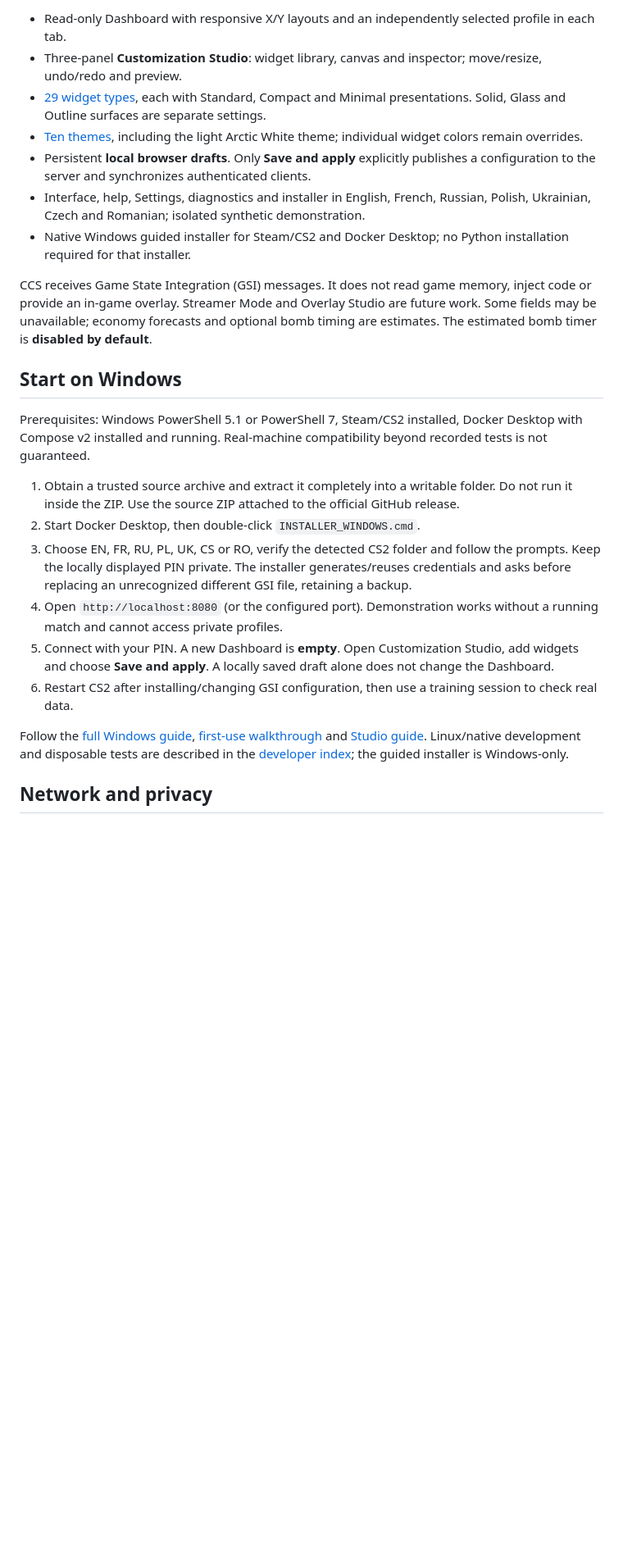
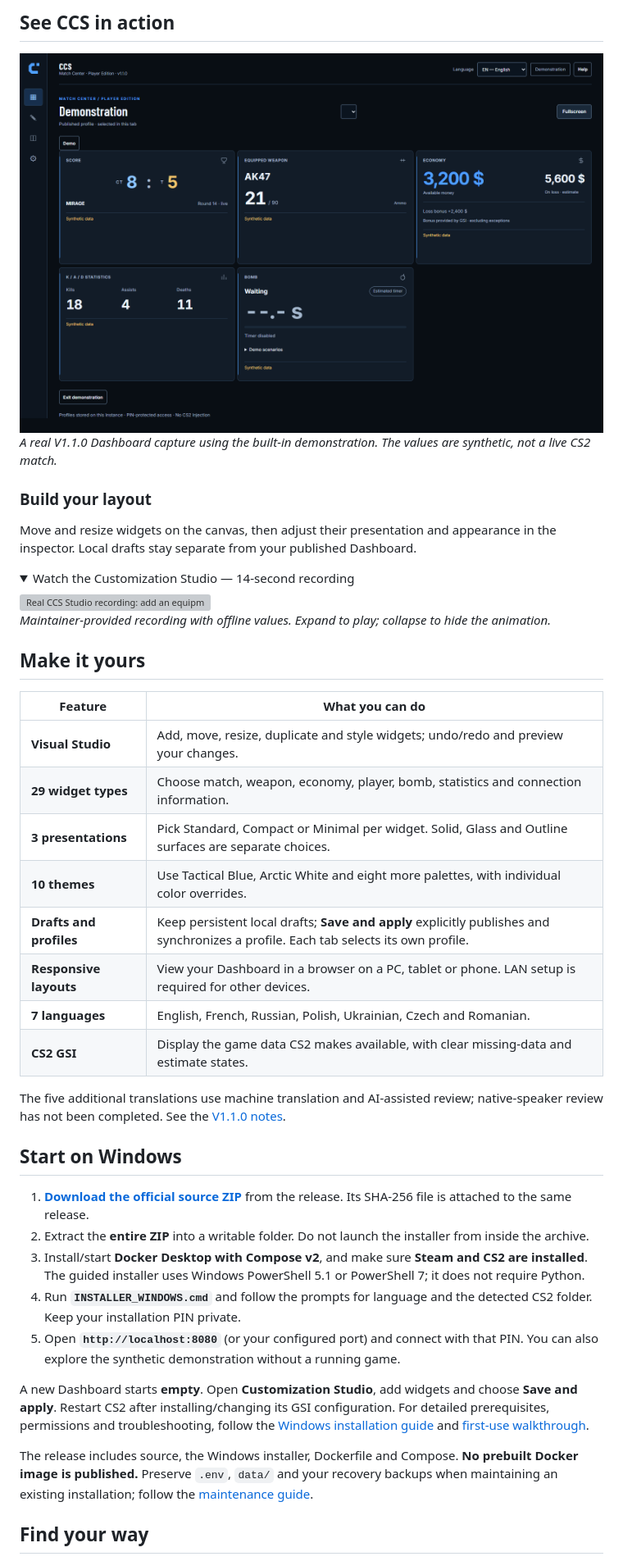
Before and after one commit to Shibxtshi/cs2-companion-studio, a Markdown page: README.md, the part around one of its changes. Shown at 82% size. GitHub-like rendering; pictures changed too: docs/assets/showcase/dashboard-preview.png (added); folded sections open; blank space fills up the shorter version; grey boxes are pictures that could not be loaded.

```diff
--- a/README.md
+++ b/README.md
@@ -12,26 +14,49 @@ Developed with substantial ChatGPT (OpenAI) assistance; see [AI disclosure](AI_D
 
-- Read-only Dashboard with responsive X/Y layouts and an independently selected profile in each tab.
-- Three-panel **Customization Studio**: widget library, canvas and inspector; move/resize, undo/redo and preview.
-- [29 widget types](docs/user/widgets.md), each with Standard, Compact and Minimal presentations. Solid, Glass and Outline surfaces are separate settings.
-- [Ten themes](docs/user/themes.md), including the light Arctic White theme; individual widget colors remain overrides.
-- Persistent **local browser drafts**. Only **Save and apply** explicitly publishes a configuration to the server and synchronizes authenticated clients.
-- Interface, help, Settings, diagnostics and installer in English, French, Russian, Polish, Ukrainian, Czech and Romanian; isolated synthetic demonstration.
-- Native Windows guided installer for Steam/CS2 and Docker Desktop; no Python installation required for that installer.
+## See CCS in action
 
-CCS receives Game State Integration (GSI) messages. It does not read game memory, inject code or provide an in-game overlay. Streamer Mode and Overlay Studio are future work. Some fields may be unavailable; economy forecasts and optional bomb timing are estimates. The estimated bomb timer is **disabled by default**.
+<img src="docs/assets/showcase/dashboard-preview.png" alt="CCS v1.1.0 Dashboard in Tactical Blue, showing the score, equipped weapon, economy, personal statistics and bomb state with synthetic demonstration data." width="1200">
+
+*A real V1.1.0 Dashboard capture using the built-in demonstration. The values are synthetic, not a live CS2 match.*
+
+### Build your layout
+
+Move and resize widgets on the canvas, then adjust their presentation and appearance in the inspector. Local drafts stay separate from your published Dashboard.
+
+<details>
+<summary>Watch the Customization Studio — 14-second recording</summary>
+
+<img src="docs/assets/showcase/customization-studio.gif" alt="Real CCS Studio recording: add an equipment-value widget, move and resize it on the grid, then return to the Dashboard through the exit dialog." width="800">
+
+*Maintainer-provided recording with offline values. Expand to play; collapse to hide the animation.*
+
+</details>
+
+## Make it yours
+
+| Feature | What you can do |
+|---|---|
+| **Visual Studio** | Add, move, resize, duplicate and style widgets; undo/redo and preview your changes. |
+| **29 widget types** | Choose match, weapon, economy, player, bomb, statistics and connection information. |
+| **3 presentations** | Pick Standard, Compact or Minimal per widget. Solid, Glass and Outline surfaces are separate choices. |
+| **10 themes** | Use Tactical Blue, Arctic White and eight more palettes, with individual color overrides. |
+| **Drafts and profiles** | Keep persistent local drafts; **Save and apply** explicitly publishes and synchronizes a profile. Each tab selects its own profile. |
+| **Responsive layouts** | View your Dashboard in a browser on a PC, tablet or phone. LAN setup is required for other devices. |
+| **7 languages** | English, French, Russian, Polish, Ukrainian, Czech and Romanian. |
+| **CS2 GSI** | Display the game data CS2 makes available, with clear missing-data and estimate states. |
+
+The five additional translations use machine translation and AI-assisted review; native-speaker review has not been completed. See the [V1.1.0 notes](docs/releases/release-notes-1.1.0.md).
 
 ## Start on Windows
 
-Prerequisites: Windows PowerShell 5.1 or PowerShell 7, Steam/CS2 installed, Docker Desktop with Compose v2 installed and running. Real-machine compatibility beyond recorded tests is not guaranteed.
+1. **[Download the official source ZIP](https://github.com/Shibxtshi/cs2-companion-studio/releases/download/v1.1.0/CS2-Companion-Studio-v1.1.0.zip)** from the release. Its SHA-256 file is attached to the same release.
+2. Extract the **entire ZIP** into a writable folder. Do not launch the installer from inside the archive.
+3. Install/start **Docker Desktop with Compose v2**, and make sure **Steam and CS2 are installed**. The guided installer uses Windows PowerShell 5.1 or PowerShell 7; it does not require Python.
+4. Run **`INSTALLER_WINDOWS.cmd`** and follow the prompts for language and the detected CS2 folder. Keep your installation PIN private.
+5. Open **`http://localhost:8080`** (or your configured port) and connect with that PIN. You can also explore the synthetic demonstration without a running game.
 
-1. Obtain a trusted source archive and extract it completely into a writable folder. Do not run it inside the ZIP. Use the source ZIP attached to the official GitHub release.
-2. Start Docker Desktop, then double-click `INSTALLER_WINDOWS.cmd`.
-3. Choose EN, FR, RU, PL, UK, CS or RO, verify the detected CS2 folder and follow the prompts. Keep the locally displayed PIN private. The installer generates/reuses credentials and asks before replacing an unrecognized different GSI file, retaining a backup.
-4. Open `http://localhost:8080` (or the configured port). Demonstration works without a running match and cannot access private profiles.
-5. Connect with your PIN. A new Dashboard is **empty**. Open Customization Studio, add widgets and choose **Save and apply**. A locally saved draft alone does not change the Dashboard.
-6. Restart CS2 after installing/changing GSI configuration, then use a training session to check real data.
+A new Dashboard starts **empty**. Open **Customization Studio**, add widgets and choose **Save and apply**. Restart CS2 after installing/changing its GSI configuration. For detailed prerequisites, permissions and troubleshooting, follow the [Windows installation guide](docs/user/installation.md) and [first-use walkthrough](docs/user/first-use.md).
 
-Follow the [full Windows guide](docs/user/installation.md), [first-use walkthrough](docs/user/first-use.md) and [Studio guide](docs/user/studio.md). Linux/native development and disposable tests are described in the [developer index](docs/development/README.md); the guided installer is Windows-only.
+The release includes source, the Windows installer, Dockerfile and Compose. **No prebuilt Docker image is published.** Preserve `.env`, `data/` and your recovery backups when maintaining an existing installation; follow the [maintenance guide](docs/user/maintenance.md).
 
-## Network and privacy
+## Find your way
 
```
Also changed, not shown: other parts of README.md (+18 -19 lines), docs/README.fr.md (+21 -2 lines), docs/README.md (+3 -3 lines), 1 other file.
